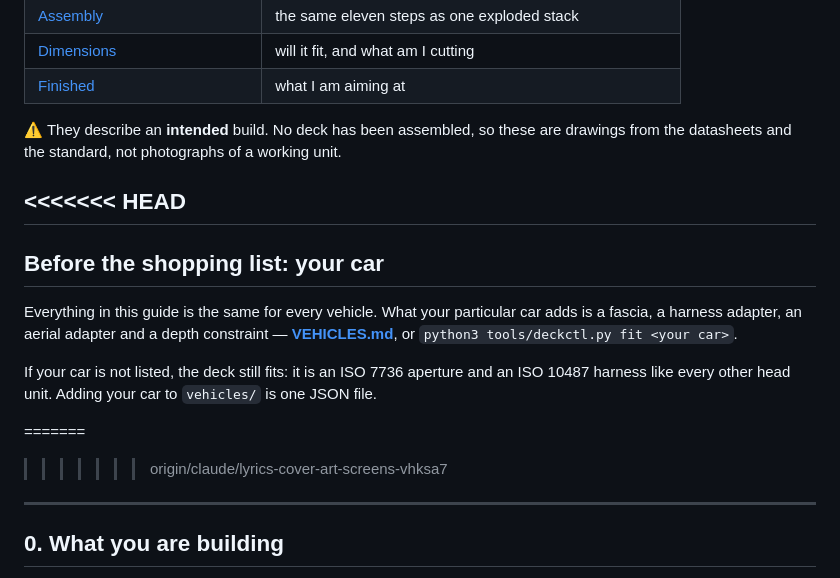
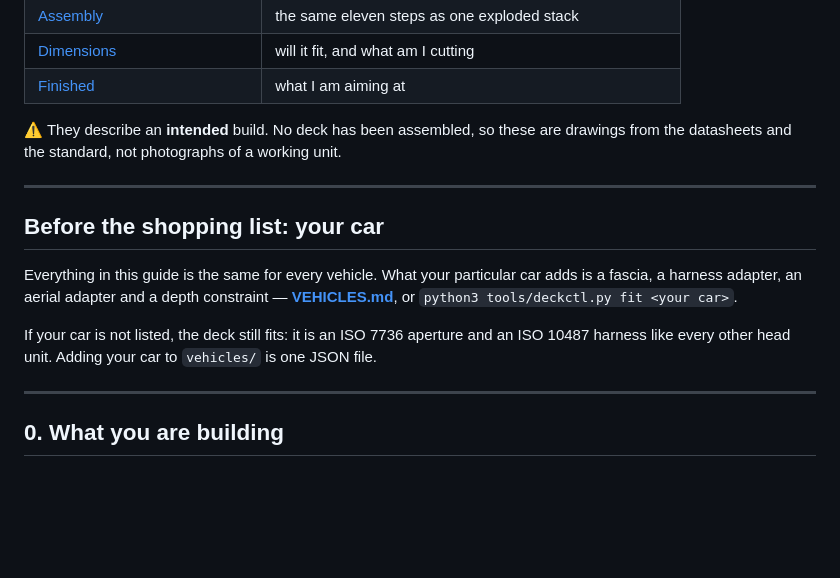
Before and after one commit to JonoGitty/pc-deck-7710, a Markdown page: docs/BUILD.md, the part around the change. Rendered like a GitHub page; blank space fills up the shorter version.

Commit message:
Strip merge markers that were staged into BUILD.md
git add -A after a --ours resolution stages the conflicted file as-is if it
was not the one being resolved. Caught by reading the merge diff rather than
by any check — nothing in the suite parses prose.

```diff
--- a/docs/BUILD.md
+++ b/docs/BUILD.md
@@ -34,7 +34,6 @@ moves here or `sh tools/verify/run.sh` fails.
 are drawings from the datasheets and the standard, not photographs of a
 working unit.
 
-<<<<<<< HEAD
 ---
 
 ## Before the shopping list: your car
@@ -48,8 +47,6 @@ If your car is not listed, the deck still fits: it is an ISO 7736 aperture and
 an ISO 10487 harness like every other head unit. Adding your car to
 `vehicles/` is one JSON file.
 
-=======
->>>>>>> origin/claude/lyrics-cover-art-screens-vhksa7
 ---
 
 ## 0. What you are building
```
